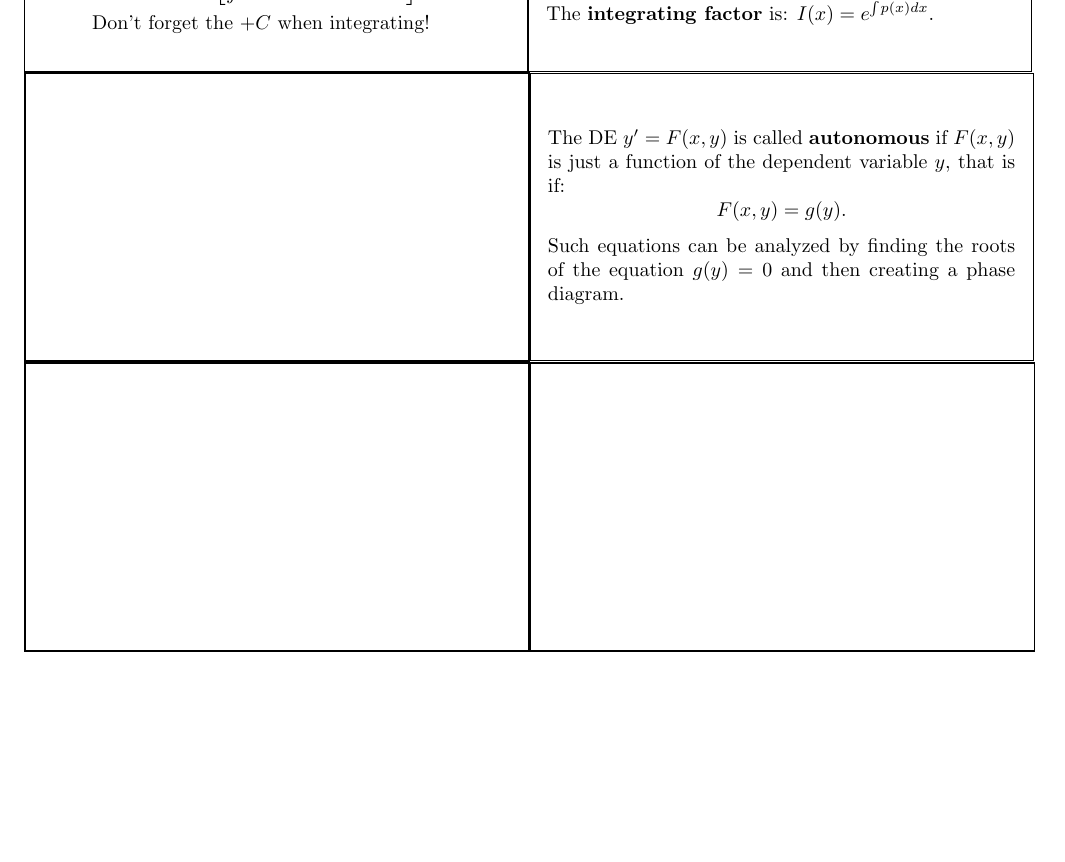
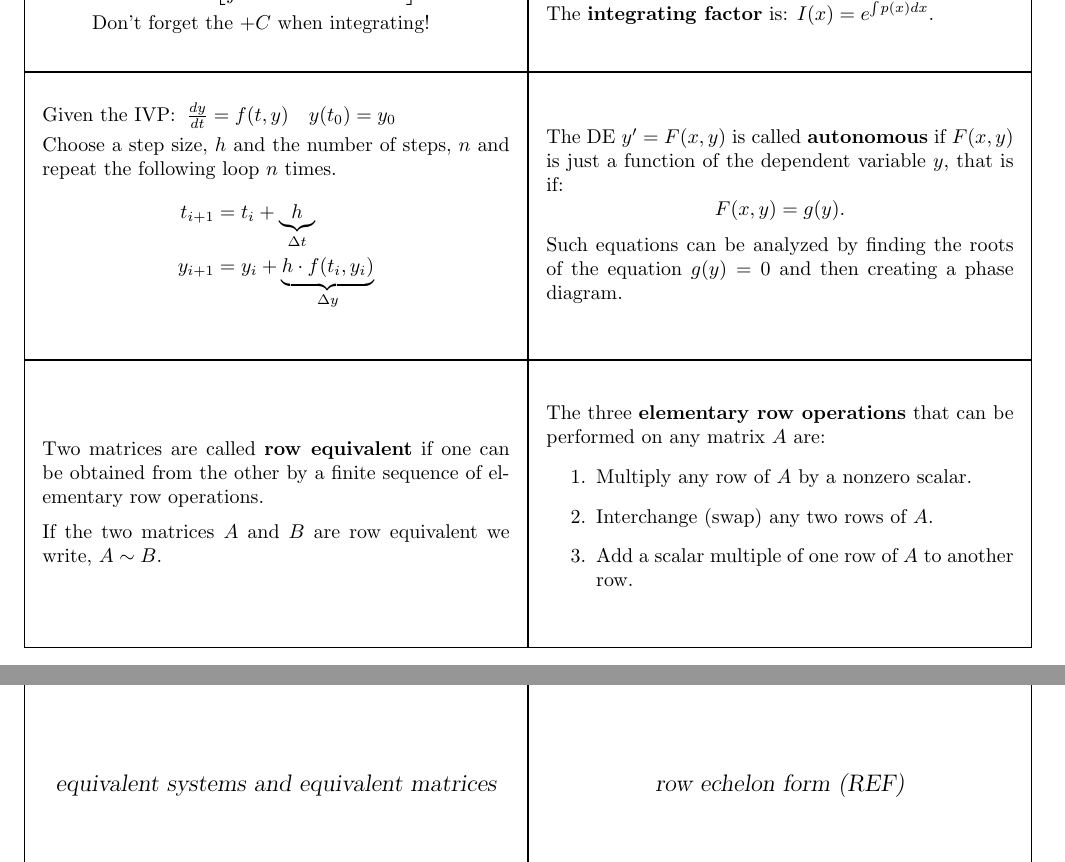
Before and after one commit to jasonu/flashcards, a LaTeX document (odes.tex): part of page 4 of 4 before the commit and two parts of pages 4 and 5 of 6 after it, the two joined at a grey line, cut so that both start at the same text, the shorter picture padded with empty space. Compiled offline with pdfLaTeX.

Commit message:
Add files via upload
Added cards for sections 2.4 and 3.1-3.2

```diff
--- a/odes.tex
+++ b/odes.tex
@@ -322,3 +318,53 @@
   \]
   Such equations can be analyzed by finding the roots of the equation
   $g(y)=0$ and then creating a phase diagram.
+
+  \vspace*{\stretch{1}}
+\end{flashcard}
+
+\begin{flashcard}[Algorith]{Euler's method}
+  \vspace*{\stretch{1}}
+
+  Given the IVP: \( \: \frac{dy}{dt} = f(t,y) \quad y(t_0) = y_0 \)
+  \smallskip
+
+  Choose a step size, $h$ and the number of steps, $n$ and repeat the
+  following loop $n$ times.
+  \begin{align*}
+    t_{i+1} &= t_i + \underbrace{h}_{\Delta t} \\
+    y_{i+1} &= y_i + \underbrace{h \cdot f(t_i, y_i)}_{\Delta y}
+  \end{align*}
+
+  \vspace*{\stretch{1}}
+\end{flashcard}
+
+\begin{flashcard}[Definition]{elementary row operations}
+  \vspace*{\stretch{1}}
+
+  The three \defn{elementary row operations} that can be performed on
+  any matrix $A$ are:
+  \begin{enumerate}
+  \item Multiply any row of $A$ by a nonzero scalar.
+  \item Interchange (swap) any two rows of $A$.
+  \item Add a scalar multiple of one row of $A$ to another row.
+  \end{enumerate}
+
+  \vspace*{\stretch{1}}
+\end{flashcard}
+
+\begin{flashcard}[Definition]{row equivalent matrices}
+  \vspace*{\stretch{1}}
+
+  Two matrices are called \defn{row equivalent} if one can be obtained
+  from the other by a finite sequence of elementary row operations.
+
+  \medskip
+
+  If the two matrices $A$ and $B$ are row equivalent we write,
+  $A \sim B$.
+
+  \vspace*{\stretch{1}}
+\end{flashcard}
+
+\begin{flashcard}[\S 3.2 Theorem 1]{equivalent systems and equivalent
+    matrices}
@@ -324,0 +379 @@
+\begin{flashcard}[Definition]{row echelon form (REF)}
```
Also changed, not shown: odes.pdf, odes.tex (22 more changed lines).
